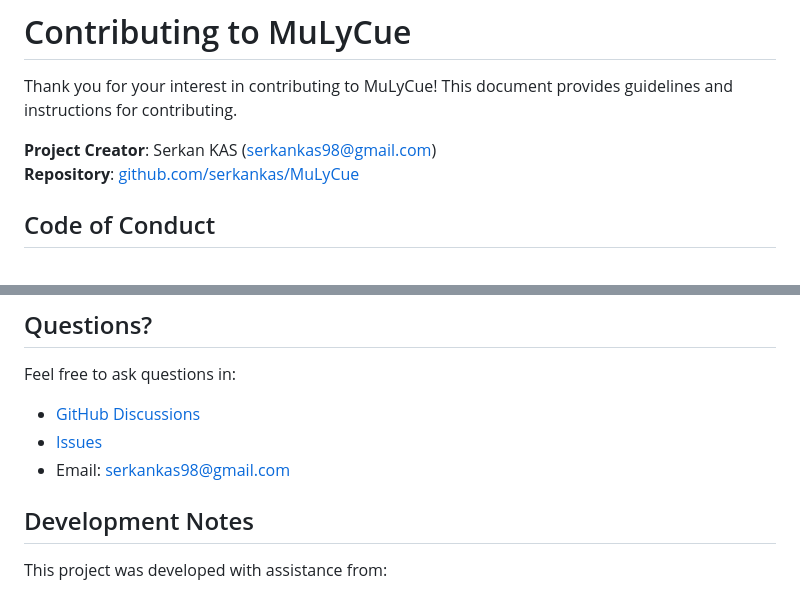
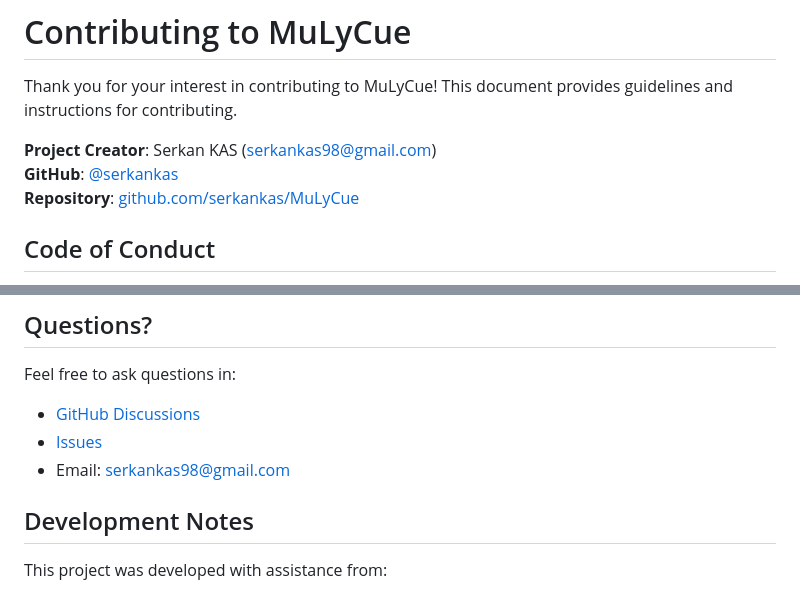
Before and after one commit to serkankas/MuLyCue, a Markdown page: CONTRIBUTING.md, 2 parts joined by grey strips. Rendered like a GitHub page.

```diff
--- a/CONTRIBUTING.md
+++ b/CONTRIBUTING.md
@@ -2,7 +2,8 @@
 
 Thank you for your interest in contributing to MuLyCue! This document provides guidelines and instructions for contributing.
 
-**Project Creator**: Serkan KAS (serkankas98@gmail.com)
+**Project Creator**: Serkan KAS ([serkankas98@gmail.com](mailto:serkankas98@gmail.com))
+**GitHub**: [@serkankas](https://github.com/serkankas)
 **Repository**: [github.com/serkankas/MuLyCue](https://github.com/serkankas/MuLyCue)
 
 ## Code of Conduct
@@ -175,7 +176,7 @@ pytest --cov=src tests/
 Feel free to ask questions in:
 - [GitHub Discussions](https://github.com/serkankas/MuLyCue/discussions)
 - [Issues](https://github.com/serkankas/MuLyCue/issues)
-- Email: serkankas98@gmail.com
+- Email: [serkankas98@gmail.com](mailto:serkankas98@gmail.com)
 
 ## Development Notes
 
```
Also changed, not shown: README.md (+7 -6 lines).
